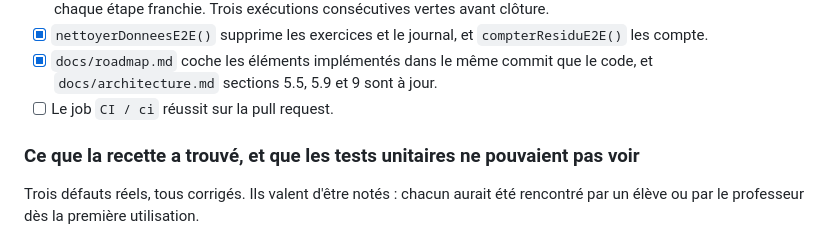
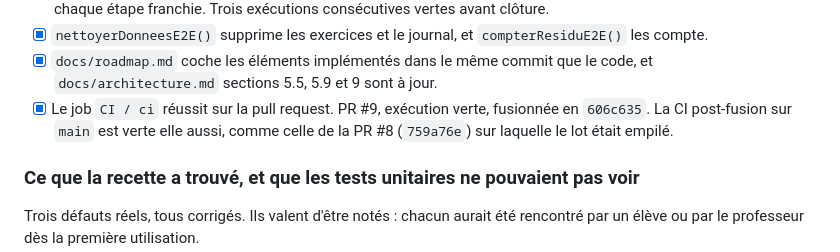
Before and after one commit to HamzaSabbar/tout-en-un, a Markdown page: tout-en-un-app/docs/lot-4-cloture-todo.md, the part around the change. Drawn GitHub-style.

Commit message:
docs(lot-4): acter la reussite de la CI dans la fiche de cloture
La derniere case restait ouverte alors que la PR #9 est verte et fusionnee en
606c635, tout comme la CI post-fusion sur main. Une fiche de cloture qui affirme
le contraire n'est plus une preuve.

Co-Authored-By: Claude Opus 5 (1M context) <noreply@anthropic.com>

```diff
--- a/tout-en-un-app/docs/lot-4-cloture-todo.md
+++ b/tout-en-un-app/docs/lot-4-cloture-todo.md
@@ -116,7 +116,9 @@ Statuts : `[ ]` à faire, `[x]` vérifié, `[!]` bloqué avec cause et prochaine
       `compterResiduE2E()` les compte.
 - [x] `docs/roadmap.md` coche les éléments implémentés dans le même commit que le
       code, et `docs/architecture.md` sections 5.5, 5.9 et 9 sont à jour.
-- [ ] Le job `CI / ci` réussit sur la pull request.
+- [x] Le job `CI / ci` réussit sur la pull request. PR #9, exécution verte,
+      fusionnée en `606c635`. La CI post-fusion sur `main` est verte elle aussi,
+      comme celle de la PR #8 (`759a76e`) sur laquelle le lot était empilé.
 
 ### Ce que la recette a trouvé, et que les tests unitaires ne pouvaient pas voir
 
```
